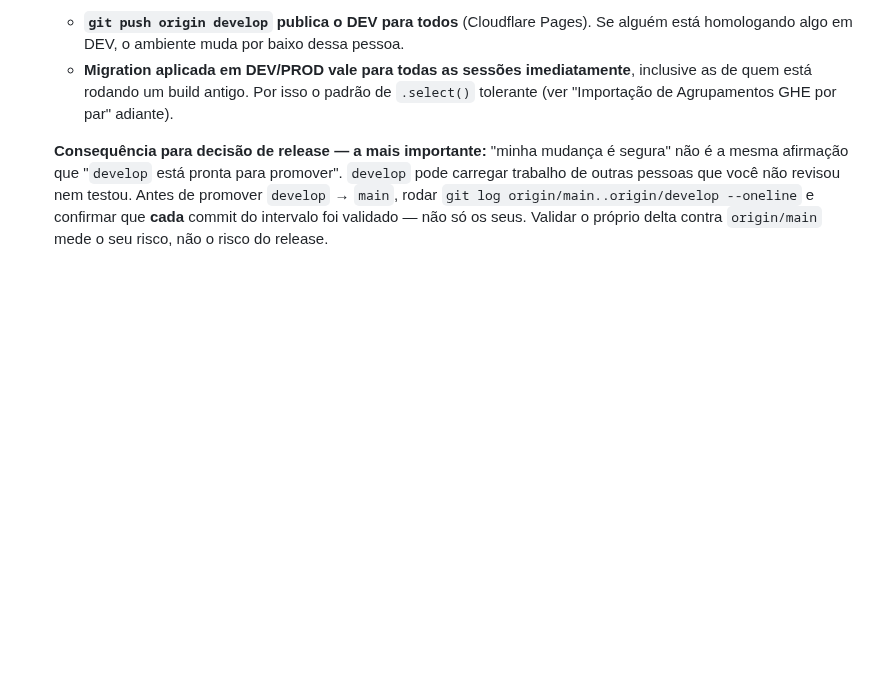
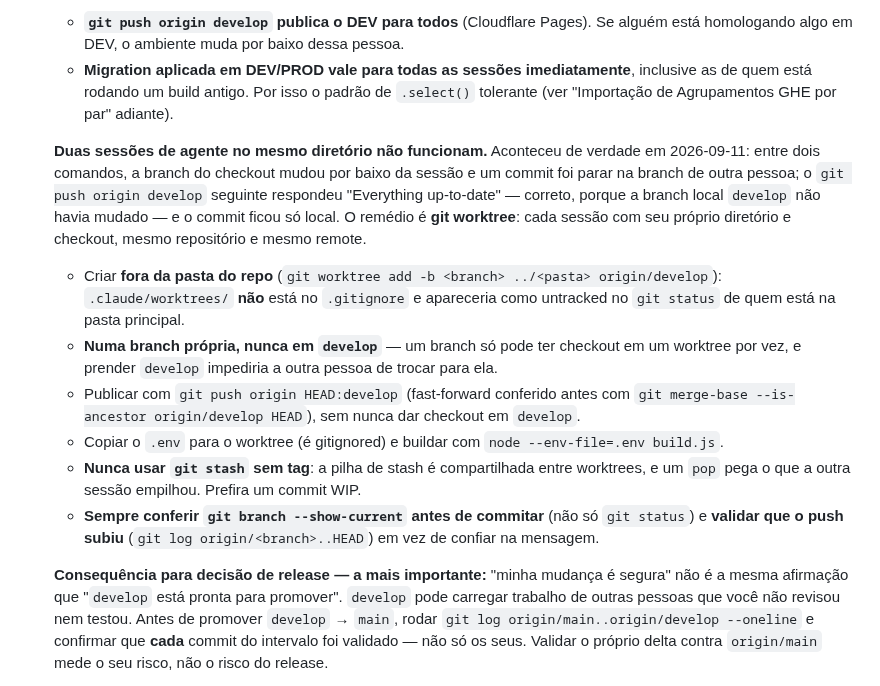
Before and after one commit to elevaitconsultoria/pseg-safesign, a Markdown page: CLAUDE.md, the part around the change. GitHub-like rendering; blank space fills up the shorter version.

Commit message:
docs: worktree como remédio para duas sessões no mesmo diretório
Aconteceu de verdade hoje: entre dois comandos a branch do checkout mudou por
baixo da sessão, um commit foi parar na branch de outra pessoa, e o
`git push origin develop` seguinte respondeu "Everything up-to-date" — correto,
porque a branch local `develop` não havia mudado — deixando o commit só local.
Só apareceu porque fui conferir se o push subiu em vez de acreditar na mensagem.

Registra o arranjo que resolve, com as armadilhas concretas: worktree fora da
pasta do repo (`.claude/worktrees/` não está no .gitignore e poluiria o status
de quem está na pasta principal), em branch própria e nunca em `develop` (um
branch só pode ter checkout num worktree por vez, e prender `develop` travaria a
outra pessoa), publicando com `git push origin HEAD:develop` após conferir o
fast-forward. Mais o cuidado com `git stash`, cuja pilha é compartilhada entre
worktrees.

Co-Authored-By: Claude Opus 5 <noreply@anthropic.com>

```diff
--- a/CLAUDE.md
+++ b/CLAUDE.md
@@ -94,6 +94,25 @@ exclusivamente um instrumento de coleta e análise de risco psicossocial.
   - **Migration aplicada em DEV/PROD vale para todas as sessões imediatamente**, inclusive as
     de quem está rodando um build antigo. Por isso o padrão de `.select()` tolerante (ver
     "Importação de Agrupamentos GHE por par" adiante).
+
+  **Duas sessões de agente no mesmo diretório não funcionam.** Aconteceu de verdade em
+  2026-09-11: entre dois comandos, a branch do checkout mudou por baixo da sessão e um commit
+  foi parar na branch de outra pessoa; o `git push origin develop` seguinte respondeu
+  "Everything up-to-date" — correto, porque a branch local `develop` não havia mudado — e o
+  commit ficou só local. O remédio é **git worktree**: cada sessão com seu próprio diretório e
+  checkout, mesmo repositório e mesmo remote.
+  - Criar **fora da pasta do repo** (`git worktree add -b <branch> ../<pasta> origin/develop`):
+    `.claude/worktrees/` **não** está no `.gitignore` e apareceria como untracked no `git
+    status` de quem está na pasta principal.
+  - **Numa branch própria, nunca em `develop`** — um branch só pode ter checkout em um worktree
+    por vez, e prender `develop` impediria a outra pessoa de trocar para ela.
+  - Publicar com `git push origin HEAD:develop` (fast-forward conferido antes com
+    `git merge-base --is-ancestor origin/develop HEAD`), sem nunca dar checkout em `develop`.
+  - Copiar o `.env` para o worktree (é gitignored) e buildar com `node --env-file=.env build.js`.
+  - **Nunca usar `git stash` sem tag**: a pilha de stash é compartilhada entre worktrees, e um
+    `pop` pega o que a outra sessão empilhou. Prefira um commit WIP.
+  - **Sempre conferir `git branch --show-current` antes de commitar** (não só `git status`) e
+    **validar que o push subiu** (`git log origin/<branch>..HEAD`) em vez de confiar na mensagem.
 
   **Consequência para decisão de release — a mais importante:** "minha mudança é segura" não é
   a mesma afirmação que "`develop` está pronta para promover". `develop` pode carregar trabalho
```
